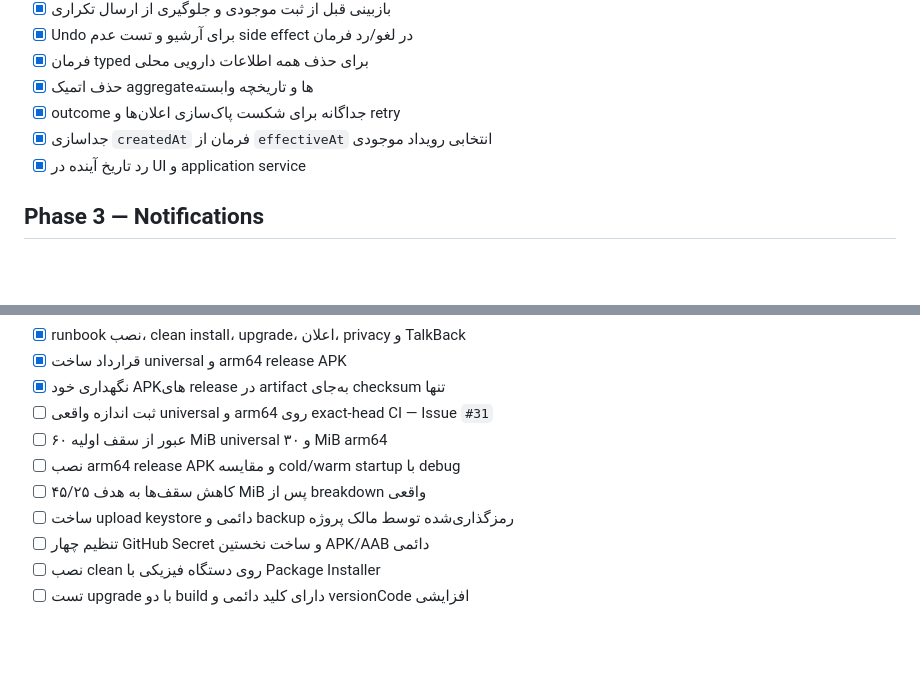
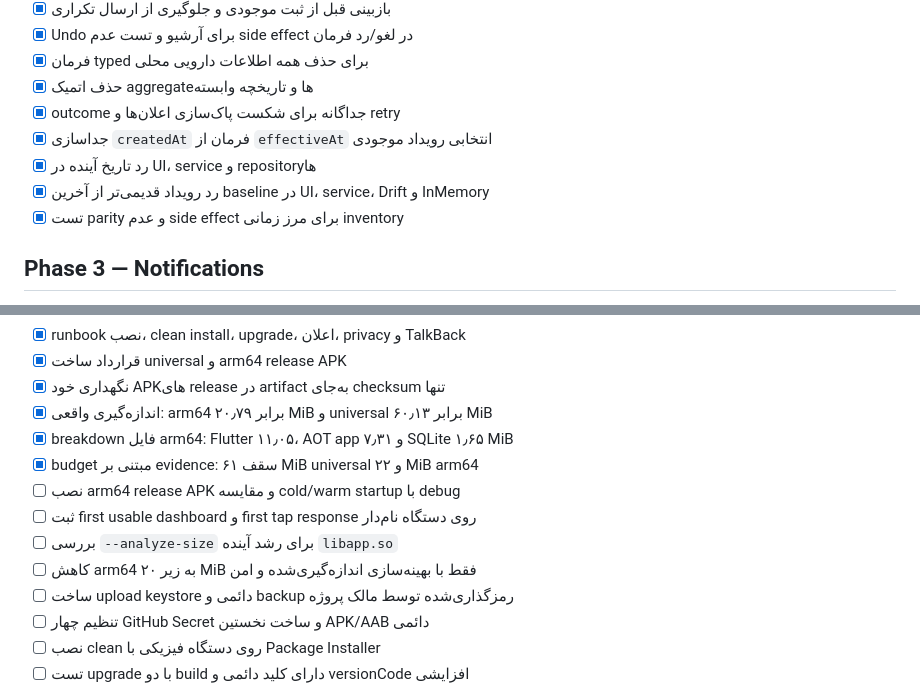
Before and after one commit to Emad211/daro-ta-key-daram, a Markdown page: docs/05-roadmap.md, 2 parts joined by grey strips. GitHub-like rendering; blank space fills up the shorter version.

Commit message:
Record measured release size milestones

```diff
--- a/docs/05-roadmap.md
+++ b/docs/05-roadmap.md
@@ -48,7 +48,9 @@
 - [x] حذف اتمیک aggregateها و تاریخچه وابسته
 - [x] outcome جداگانه برای شکست پاک‌سازی اعلان‌ها و retry
 - [x] جداسازی `createdAt` فرمان از `effectiveAt` انتخابی رویداد موجودی
-- [x] رد تاریخ آینده در UI و application service
+- [x] رد تاریخ آینده در UI، service و repositoryها
+- [x] رد رویداد قدیمی‌تر از آخرین baseline در UI، service، Drift و InMemory
+- [x] تست parity و عدم side effect برای مرز زمانی inventory
 
 ## Phase 3 — Notifications
 
@@ -92,10 +94,13 @@
 - [x] runbook نصب، clean install، upgrade، اعلان، privacy و TalkBack
 - [x] قرارداد ساخت universal و arm64 release APK
 - [x] نگهداری خود APKهای release در artifact به‌جای checksum تنها
-- [ ] ثبت اندازه واقعی universal و arm64 روی exact-head CI — Issue `#31`
-- [ ] عبور از سقف اولیه ۶۰ MiB universal و ۳۰ MiB arm64
+- [x] اندازه‌گیری واقعی: arm64 برابر ۲۰٫۷۹ MiB و universal برابر ۶۰٫۱۳ MiB
+- [x] breakdown فایل arm64: Flutter ۱۱٫۰۵، AOT app ۷٫۳۱ و SQLite ۱٫۶۵ MiB
+- [x] budget مبتنی بر evidence: سقف ۶۱ MiB universal و ۲۲ MiB arm64
 - [ ] نصب arm64 release APK و مقایسه cold/warm startup با debug
-- [ ] کاهش سقف‌ها به هدف ۴۵/۲۵ MiB پس از breakdown واقعی
+- [ ] ثبت first usable dashboard و first tap response روی دستگاه نام‌دار
+- [ ] بررسی `--analyze-size` برای رشد آینده `libapp.so`
+- [ ] کاهش arm64 به زیر ۲۰ MiB فقط با بهینه‌سازی اندازه‌گیری‌شده و امن
 - [ ] ساخت upload keystore دائمی و backup رمزگذاری‌شده توسط مالک پروژه
 - [ ] تنظیم چهار GitHub Secret و ساخت نخستین APK/AAB دائمی
 - [ ] نصب clean روی دستگاه فیزیکی با Package Installer
```
